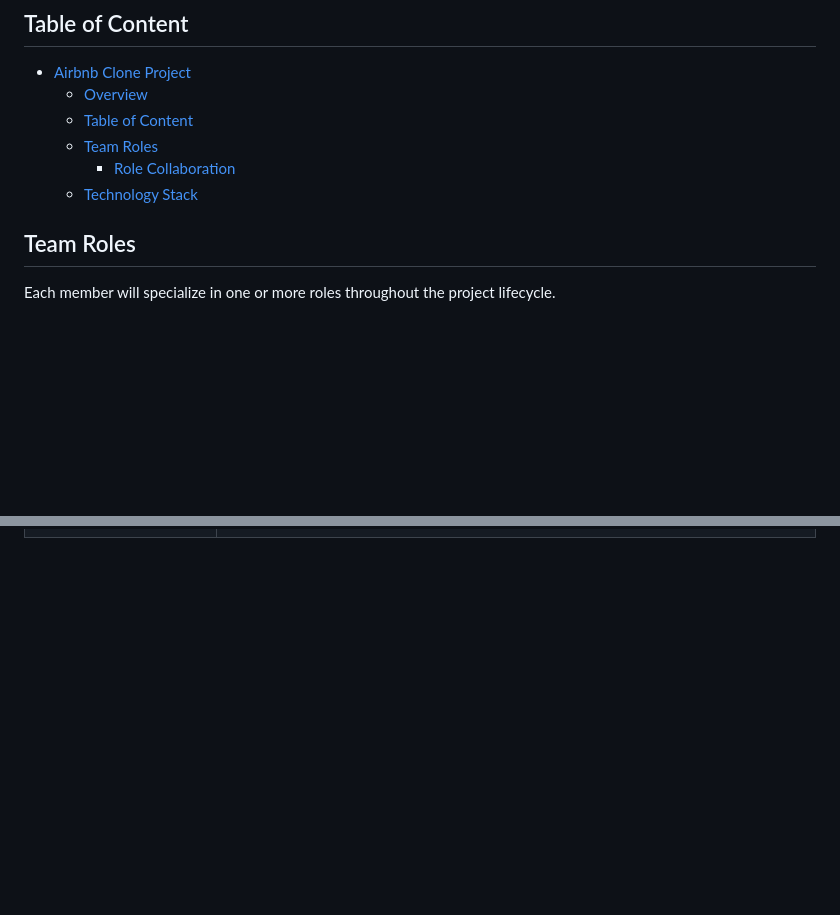
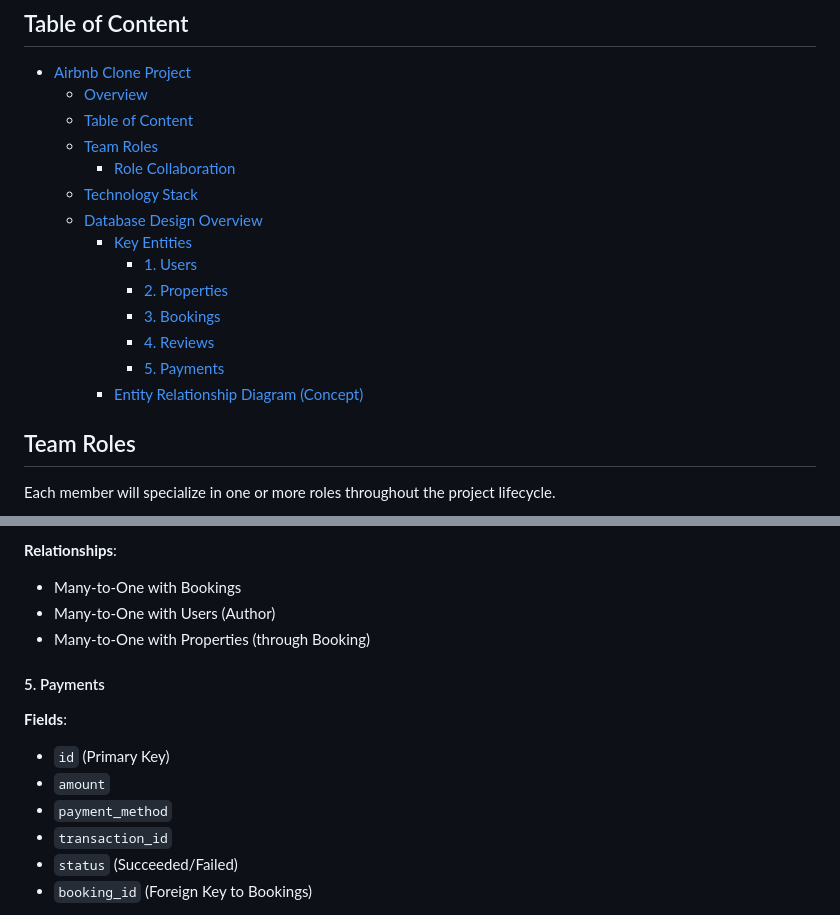
Before and after one commit to thecollekta/airbnb-clone-project, a Markdown page: README.md, 2 parts joined by grey strips. Drawn GitHub-style; blank space fills up the shorter version.

Commit message:
Updated README.md file with database design overview

```diff
--- a/README.md
+++ b/README.md
@@ -14,6 +14,14 @@ part of my learning curriculum to master modern web development through the ALX
   - [Team Roles](#team-roles)
     - [Role Collaboration](#role-collaboration)
   - [Technology Stack](#technology-stack)
+  - [Database Design Overview](#database-design-overview)
+    - [Key Entities](#key-entities)
+      - [1. Users](#1-users)
+      - [2. Properties](#2-properties)
+      - [3. Bookings](#3-bookings)
+      - [4. Reviews](#4-reviews)
+      - [5. Payments](#5-payments)
+    - [Entity Relationship Diagram (Concept)](#entity-relationship-diagram-concept)
 
 ## Team Roles
 
@@ -53,0 +136,17 @@ This project will utilize a modern , scalable technology stack:
+**Relationships**:
+
+- Many-to-One with Bookings
+- Many-to-One with Users (Author)
+- Many-to-One with Properties (through Booking)
+
+#### 5. Payments
+
+**Fields**:
+
+- `id` (Primary Key)
+- `amount`
+- `payment_method`
+- `transaction_id`
+- `status` (Succeeded/Failed)
+- `booking_id` (Foreign Key to Bookings)
+
```
Also changed, not shown: other parts of README.md (+88 -0 lines).
